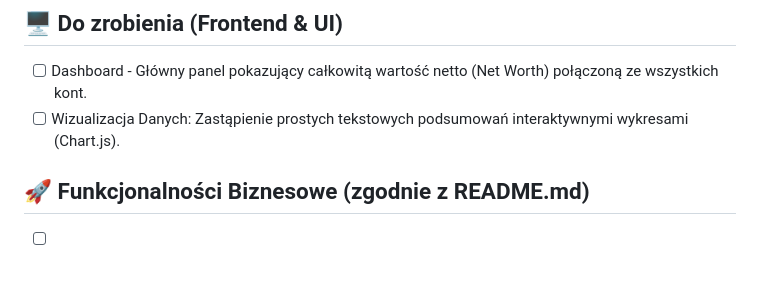
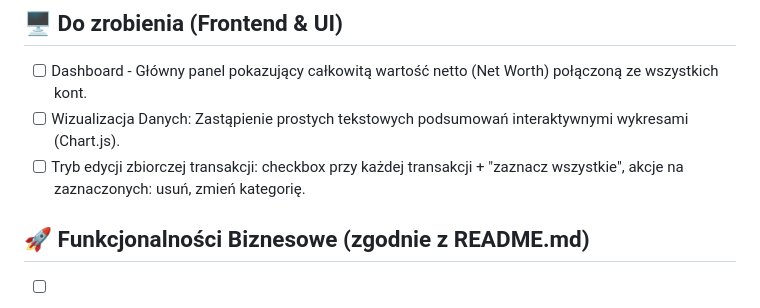
Before and after one commit to jakim87/home_budget, a Markdown page: TODO.md, the part around the change. Rendered like a GitHub page; blank space fills up the shorter version.

Commit message:
docs(TODO): Dodaje zadanie trybu edycji zbiorczej transakcji
Co-Authored-By: Claude Sonnet 4.6 <noreply@anthropic.com>

```diff
--- a/TODO.md
+++ b/TODO.md
@@ -32,6 +32,7 @@
 
 - [ ] Dashboard - Główny panel pokazujący całkowitą wartość netto (Net Worth) połączoną ze wszystkich kont.
 - [ ] Wizualizacja Danych: Zastąpienie prostych tekstowych podsumowań interaktywnymi wykresami (Chart.js).
+- [ ] Tryb edycji zbiorczej transakcji: checkbox przy każdej transakcji + "zaznacz wszystkie", akcje na zaznaczonych: usuń, zmień kategorię.
 
 ## 🚀 Funkcjonalności Biznesowe (zgodnie z README.md)
 
```
